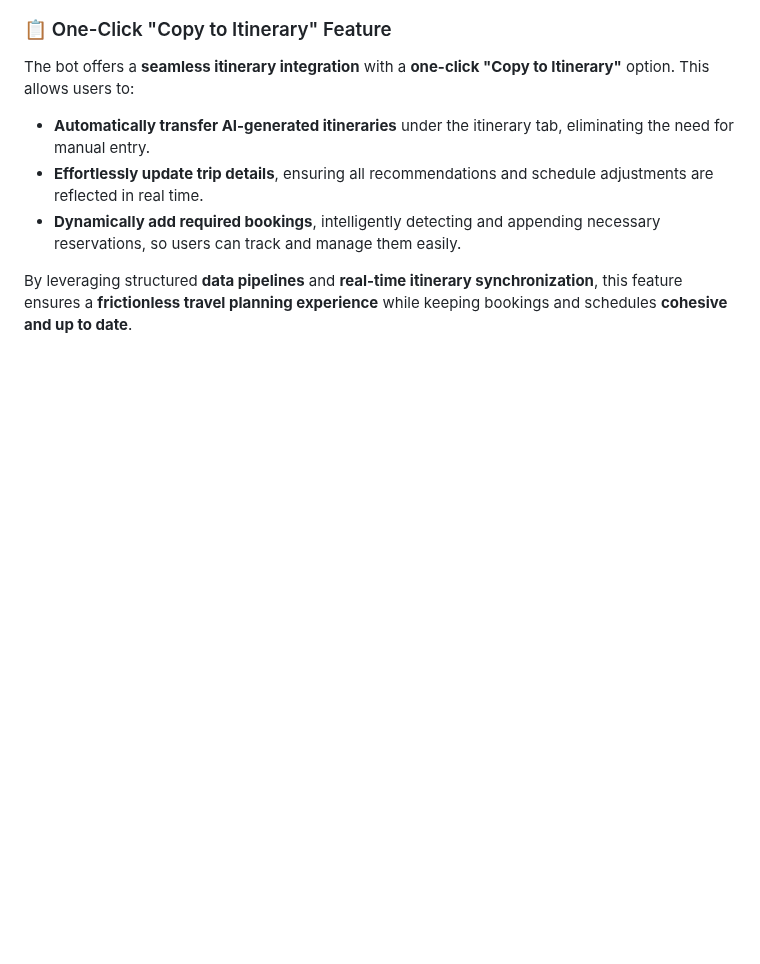
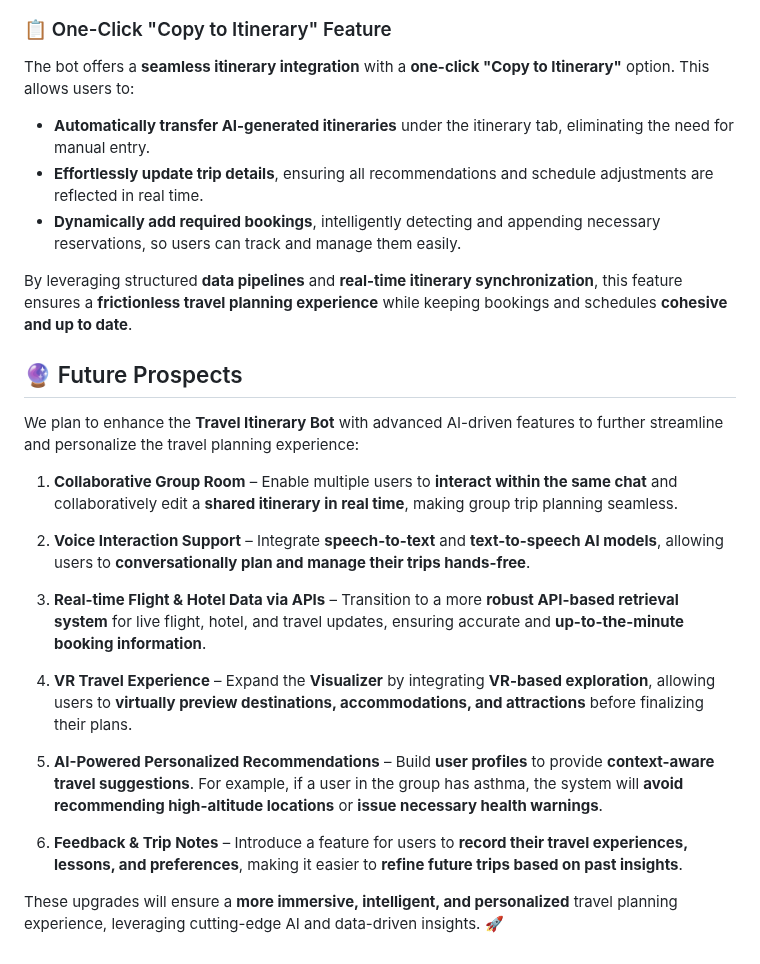
Before and after one commit to nikhils888/groclaketravelitenary, a Markdown page: README.md, the part around the change. Drawn GitHub-style; blank space fills up the shorter version.

```diff
--- a/README.md
+++ b/README.md
@@ -91,3 +91,21 @@ The bot offers a **seamless itinerary integration** with a **one-click "Copy to
 - **Dynamically add required bookings**, intelligently detecting and appending necessary reservations, so users can track and manage them easily.
 
 By leveraging structured **data pipelines** and **real-time itinerary synchronization**, this feature ensures a **frictionless travel planning experience** while keeping bookings and schedules **cohesive and up to date**.
+
+## 🔮 Future Prospects
+
+We plan to enhance the **Travel Itinerary Bot** with advanced AI-driven features to further streamline and personalize the travel planning experience:
+
+1. **Collaborative Group Room** – Enable multiple users to **interact within the same chat** and collaboratively edit a **shared itinerary in real time**, making group trip planning seamless.
+
+2. **Voice Interaction Support** – Integrate **speech-to-text** and **text-to-speech AI models**, allowing users to **conversationally plan and manage their trips hands-free**.
+
+3. **Real-time Flight & Hotel Data via APIs** – Transition to a more **robust API-based retrieval system** for live flight, hotel, and travel updates, ensuring accurate and **up-to-the-minute booking information**.
+
+4. **VR Travel Experience** – Expand the **Visualizer** by integrating **VR-based exploration**, allowing users to **virtually preview destinations, accommodations, and attractions** before finalizing their plans.
+
+5. **AI-Powered Personalized Recommendations** – Build **user profiles** to provide **context-aware travel suggestions**. For example, if a user in the group has asthma, the system will **avoid recommending high-altitude locations** or **issue necessary health warnings**.
+
+6. **Feedback & Trip Notes** – Introduce a feature for users to **record their travel experiences, lessons, and preferences**, making it easier to **refine future trips based on past insights**.
+
+These upgrades will ensure a **more immersive, intelligent, and personalized** travel planning experience, leveraging cutting-edge AI and data-driven insights. 🚀
```
